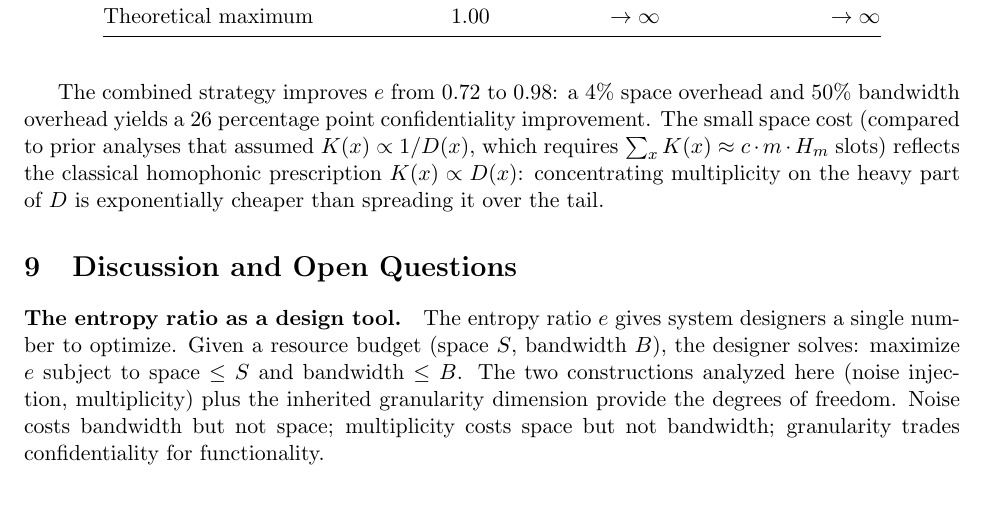
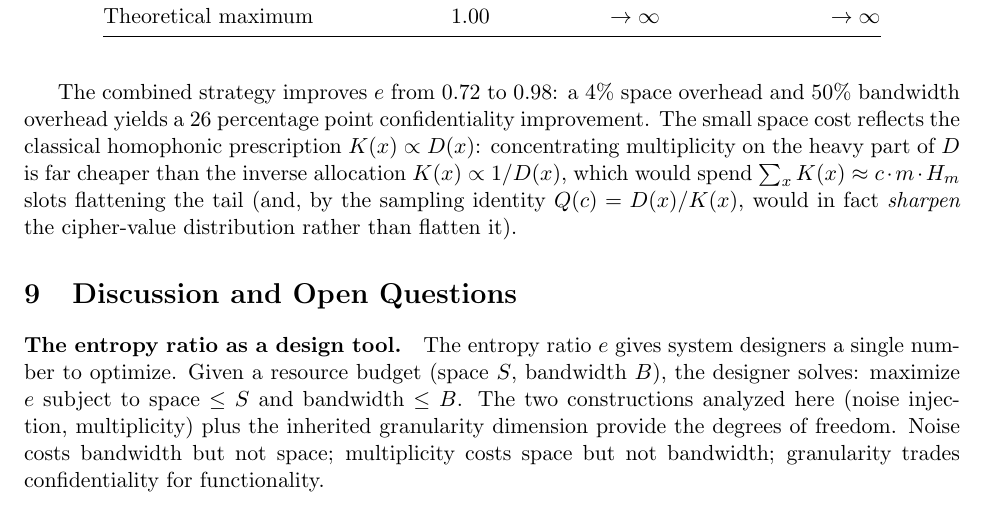
Before and after one commit to queelius/trapdoor-computing, a LaTeX paper (papers/maximizing-confidentiality/main.tex): part of page 22 of 25, cut so that both start at the same text. Compiled offline with pdfLaTeX.

Commit message:
Entropy Ratio: retire stale 1/D(x) cite-with-correction (companion fixed)
The cipher-maps companion's inverted homophonic prescription
K(x) ~ 1/D(x) was fixed between sessions (its homophonic-bound commits
5820806/1202a68/000cf44 now carry K(x) ~ D(x) everywhere), so this
paper no longer needs to cite-with-correction against it.

- Case study (was line 1653): reworded the space-cost comparison.
  It previously read "compared to prior analyses that assumed
  K(x) ~ 1/D(x)"; the family no longer contains such analyses. Now
  presents 1/D(x) purely as a pedagogical contrast (and notes it would
  sharpen, not flatten, the cipher-value distribution under the
  sampling identity Q(c)=D(x)/K(x)).
- CLAUDE.md: corrected the now-stale note that claimed cipher-maps
  "still asserts K(x) ~ 1/D(x) at four sites" (that was the stale
  2026-05-23 review). Recorded the true cross-family status: cipher-maps
  CORRECT, spine CORRECT, foundation blog carries a 2026-06-02 erratum
  (authentic text preserved), and the only remaining inversion lives in
  the DRIFTED boolean-algebra paper (slated for revert/archive, not
  patch).

Build: 25 pages, zero warnings.

Co-Authored-By: Claude Opus 4.8 (1M context) <noreply@anthropic.com>

```diff
--- a/papers/maximizing-confidentiality/main.tex
+++ b/papers/maximizing-confidentiality/main.tex
@@ -1649,12 +1649,13 @@ Theoretical maximum & 1.00 & $\to \infty$ & $\to \infty$ \\
 
 The combined strategy improves $e$ from 0.72 to 0.98: a 4\% space
 overhead and 50\% bandwidth overhead yields a 26 percentage point
-confidentiality improvement.  The small space cost (compared to prior
-analyses that assumed $K(x) \propto 1/D(x)$, which requires
-$\sum_x K(x) \approx c \cdot m \cdot H_m$ slots) reflects the classical
-homophonic prescription $K(x) \propto D(x)$: concentrating multiplicity
-on the heavy part of $D$ is exponentially cheaper than spreading it
-over the tail.
+confidentiality improvement.  The small space cost reflects the
+classical homophonic prescription $K(x) \propto D(x)$: concentrating
+multiplicity on the heavy part of $D$ is far cheaper than the inverse
+allocation $K(x) \propto 1/D(x)$, which would spend
+$\sum_x K(x) \approx c \cdot m \cdot H_m$ slots flattening the tail
+(and, by the sampling identity $Q(c) = D(x)/K(x)$, would in fact
+\emph{sharpen} the cipher-value distribution rather than flatten it).
 
 
 %% ====================================================================
```
Also changed, not shown: papers/maximizing-confidentiality/CLAUDE.md (+3 -1 lines), papers/maximizing-confidentiality/main.pdf.
